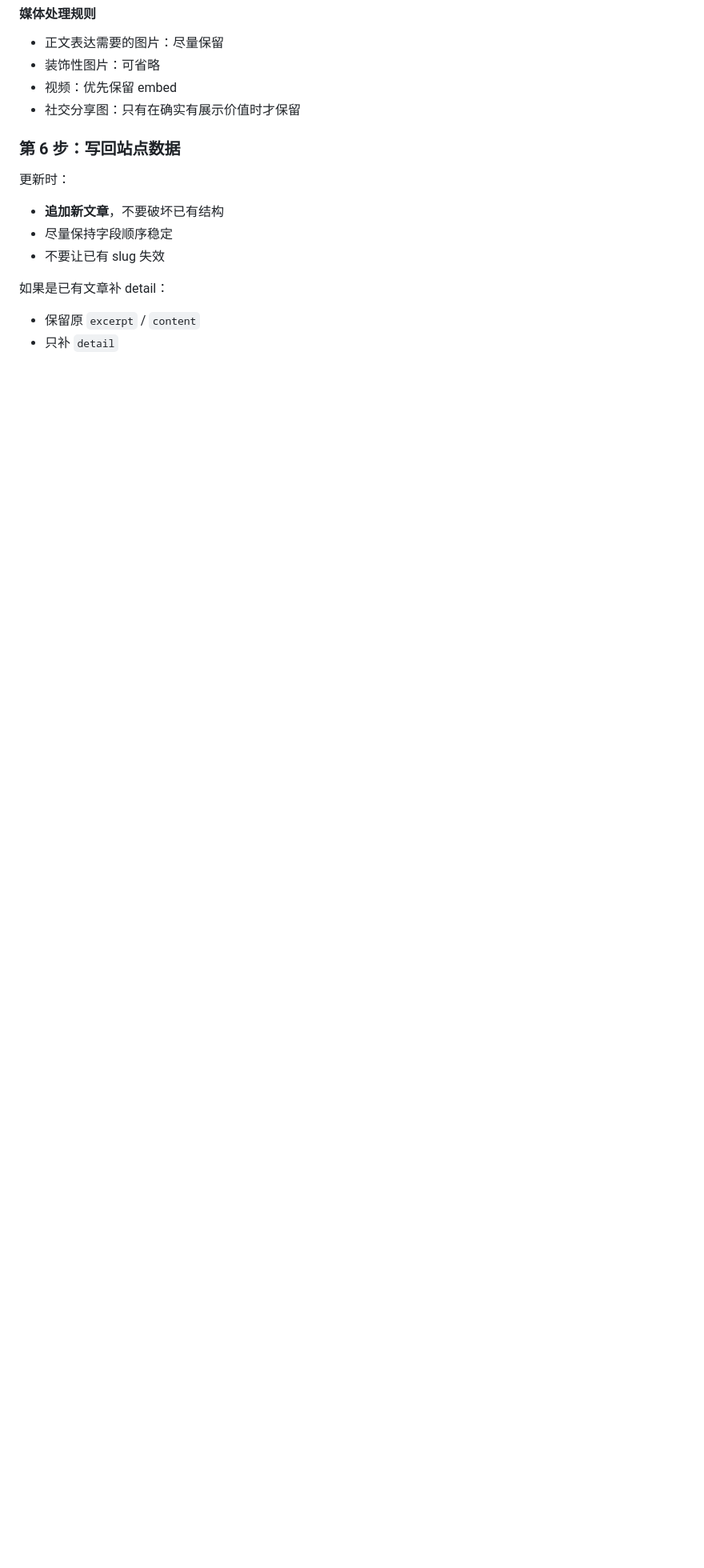
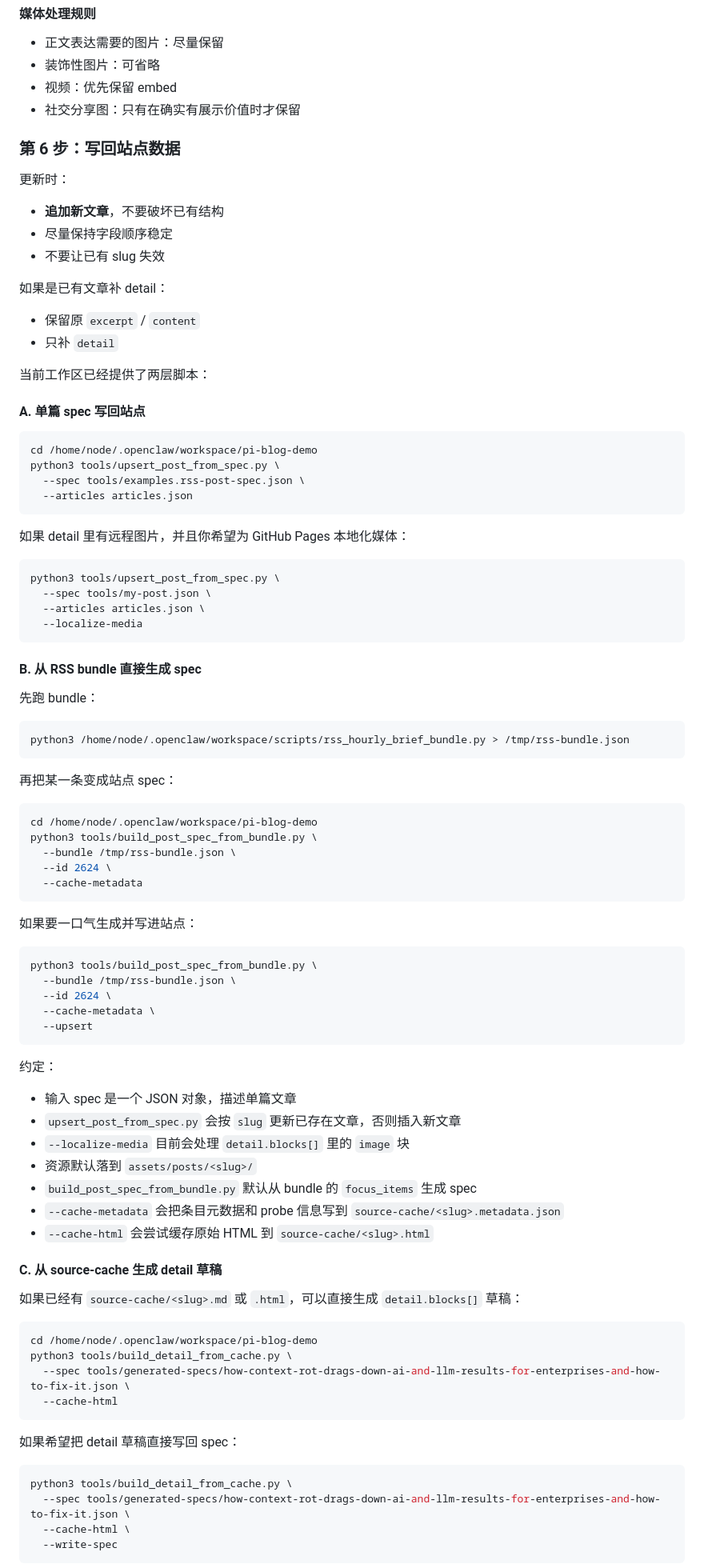
Before and after one commit to lyfmt/lyfmt-notes, a Markdown page: skills/rss-summary-detail-pages/SKILL.md, the part around one of its changes. Shown at 80% size. Rendered like a GitHub page; blank space fills up the shorter version.

Commit message:
Update RSS detail workflow notes and restore daily memory

````diff
--- a/skills/rss-summary-detail-pages/SKILL.md
+++ b/skills/rss-summary-detail-pages/SKILL.md
@@ -375,3 +375,81 @@ assets/posts/<slug>/cover.png
 - 保留原 `excerpt` / `content`
 - 只补 `detail`
 
+当前工作区已经提供了两层脚本：
+
+#### A. 单篇 spec 写回站点
+
+```bash
+cd /home/node/.openclaw/workspace/pi-blog-demo
+python3 tools/upsert_post_from_spec.py \
+  --spec tools/examples.rss-post-spec.json \
+  --articles articles.json
+```
+
+如果 detail 里有远程图片，并且你希望为 GitHub Pages 本地化媒体：
+
+```bash
+python3 tools/upsert_post_from_spec.py \
+  --spec tools/my-post.json \
+  --articles articles.json \
+  --localize-media
+```
+
+#### B. 从 RSS bundle 直接生成 spec
+
+先跑 bundle：
+
+```bash
+python3 /home/node/.openclaw/workspace/scripts/rss_hourly_brief_bundle.py > /tmp/rss-bundle.json
+```
+
+再把某一条变成站点 spec：
+
+```bash
+cd /home/node/.openclaw/workspace/pi-blog-demo
+python3 tools/build_post_spec_from_bundle.py \
+  --bundle /tmp/rss-bundle.json \
+  --id 2624 \
+  --cache-metadata
+```
+
+如果要一口气生成并写进站点：
+
+```bash
+python3 tools/build_post_spec_from_bundle.py \
+  --bundle /tmp/rss-bundle.json \
+  --id 2624 \
+  --cache-metadata \
+  --upsert
+```
+
+约定：
+
+- 输入 spec 是一个 JSON 对象，描述单篇文章
+- `upsert_post_from_spec.py` 会按 `slug` 更新已存在文章，否则插入新文章
+- `--localize-media` 目前会处理 `detail.blocks[]` 里的 `image` 块
+- 资源默认落到 `assets/posts/<slug>/`
+- `build_post_spec_from_bundle.py` 默认从 bundle 的 `focus_items` 生成 spec
+- `--cache-metadata` 会把条目元数据和 probe 信息写到 `source-cache/<slug>.metadata.json`
+- `--cache-html` 会尝试缓存原始 HTML 到 `source-cache/<slug>.html`
+
+#### C. 从 source-cache 生成 detail 草稿
+
+如果已经有 `source-cache/<slug>.md` 或 `.html`，可以直接生成 `detail.blocks[]` 草稿：
+
+```bash
+cd /home/node/.openclaw/workspace/pi-blog-demo
+python3 tools/build_detail_from_cache.py \
+  --spec tools/generated-specs/how-context-rot-drags-down-ai-and-llm-results-for-enterprises-and-how-to-fix-it.json \
+  --cache-html
+```
+
+如果希望把 detail 草稿直接写回 spec：
+
+```bash
+python3 tools/build_detail_from_cache.py \
+  --spec tools/generated-specs/how-context-rot-drags-down-ai-and-llm-results-for-enterprises-and-how-to-fix-it.json \
+  --cache-html \
+  --write-spec
+```
+
````
Also changed, not shown: other parts of skills/rss-summary-detail-pages/SKILL.md (+20 -0 lines), memory/2026-03-09.md (+11 -0 lines).
